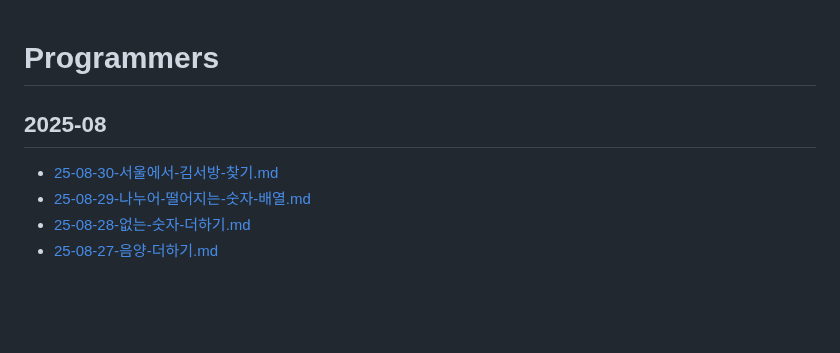
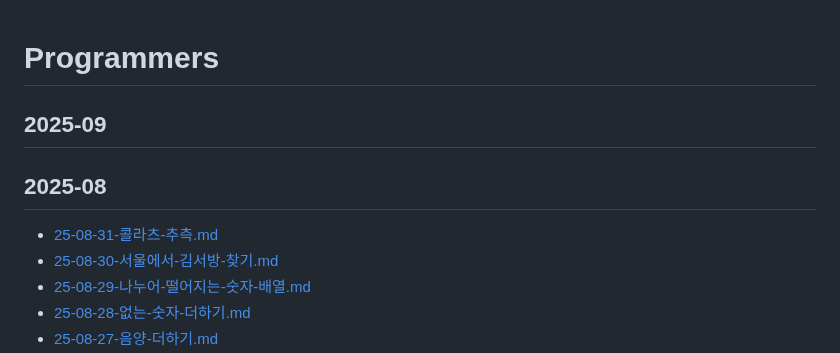
Before and after one commit to macaronpark/study, a Markdown page: algorithm/programmers/README.md, the part around the change. Drawn GitHub-style; blank space fills up the shorter version.

```diff
--- a/algorithm/programmers/README.md
+++ b/algorithm/programmers/README.md
@@ -1,7 +1,10 @@
 # Programmers
+
+## 2025-09
 
 ## 2025-08
 
+- [25-08-31-콜라츠-추측.md](/algorithm/programmers/25-08-31-콜라츠-추측.md)
 - [25-08-30-서울에서-김서방-찾기.md](/algorithm/programmers/25-08-30-서울에서-김서방-찾기.md)
 - [25-08-29-나누어-떨어지는-숫자-배열.md](/algorithm/programmers/25-08-29-나누어-떨어지는-숫자-배열.md)
 - [25-08-28-없는-숫자-더하기.md](/algorithm/programmers/25-08-28-없는-숫자-더하기.md)
```
Also changed, not shown: algorithm/programmers/25-08-31-콜라츠-추측.md (added, +87 -0 lines).
